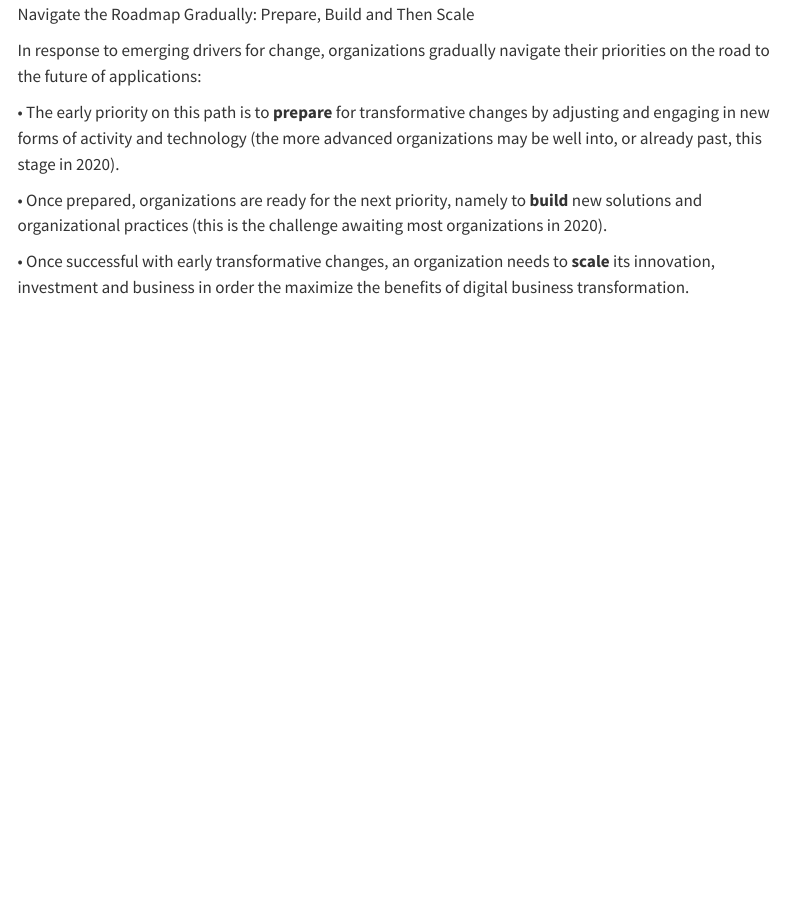
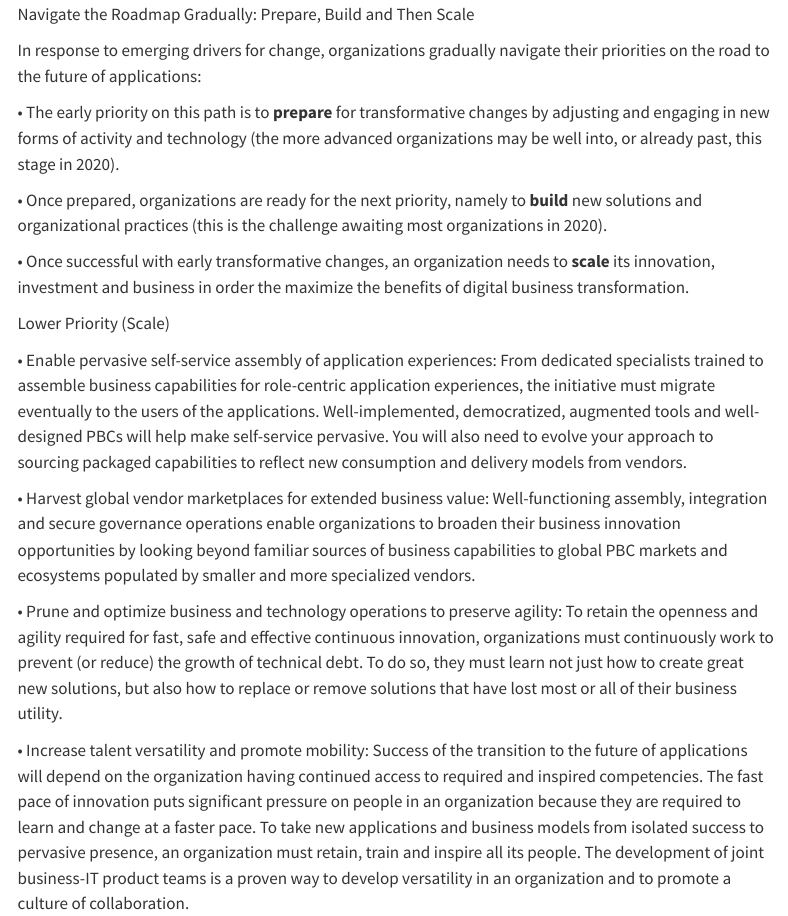
Before and after one commit to vanHeemstraSystems/creations-act-iii, a Quarto document (index.qmd): the page in a window 1100 px wide, from 260 px down. Rendered offline with R 4.5, knitr and Pandoc in place of Quarto, with nearby package versions; menus at the side of the page are left out.

Commit message:
Update index.qmd

```diff
--- a/index.qmd
+++ b/index.qmd
@@ -19,3 +19,17 @@ In response to emerging drivers for change, organizations gradually navigate the
 •	Once prepared, organizations are ready for the next priority, namely to **build** new solutions and organizational practices (this is the challenge awaiting most organizations in 2020).
 
 •	Once successful with early transformative changes, an organization needs to **scale** its innovation, investment and business in order the maximize the benefits of digital business transformation.
+
+---
+3.	SCALE:
+---
+
+Lower Priority (Scale)
+
+•	Enable pervasive self-service assembly of application experiences: From dedicated specialists trained to assemble business capabilities for role-centric application experiences, the initiative must migrate eventually to the users of the applications. Well-implemented, democratized, augmented tools and well-designed PBCs will help make self-service pervasive. You will also need to evolve your approach to sourcing packaged capabilities to reflect new consumption and delivery models from vendors.
+
+•	Harvest global vendor marketplaces for extended business value: Well-functioning assembly, integration and secure governance operations enable organizations to broaden their business innovation opportunities by looking beyond familiar sources of business capabilities to global PBC markets and ecosystems populated by smaller and more specialized vendors.
+
+•	Prune and optimize business and technology operations to preserve agility: To retain the openness and agility required for fast, safe and effective continuous innovation, organizations must continuously work to prevent (or reduce) the growth of technical debt. To do so, they must learn not just how to create great new solutions, but also how to replace or remove solutions that have lost most or all of their business utility.
+
+•	Increase talent versatility and promote mobility: Success of the transition to the future of applications will depend on the organization having continued access to required and inspired competencies. The fast pace of innovation puts significant pressure on people in an organization because they are required to learn and change at a faster pace. To take new applications and business models from isolated success to pervasive presence, an organization must retain, train and inspire all its people. The development of joint business-IT product teams is a proven way to develop versatility in an organization and to promote a culture of collaboration.
```
